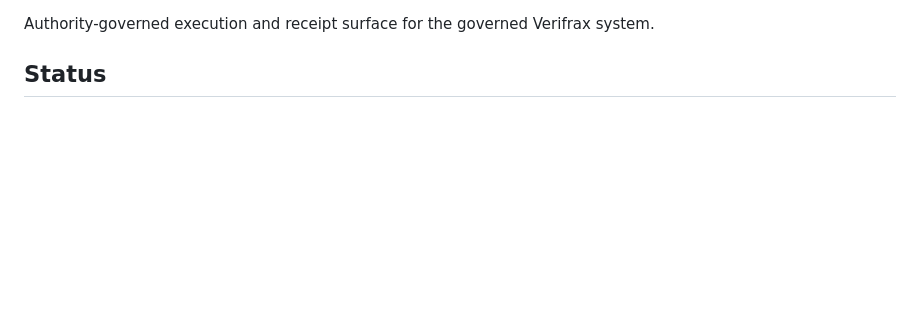
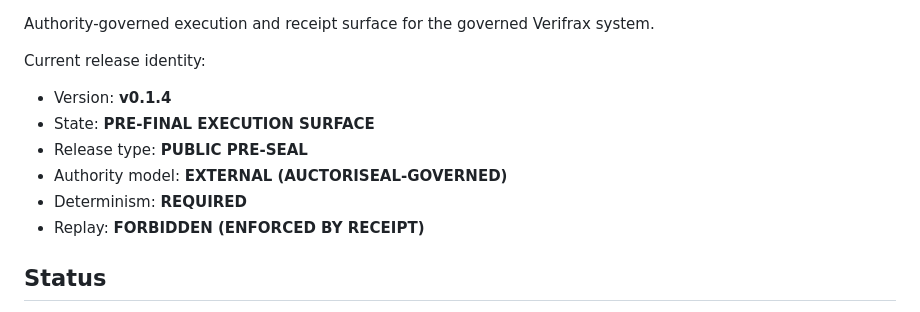
Before and after one commit to Verifrax/CORPIFORM, a Markdown page: README.md, the part around one of its changes. GitHub-like rendering; blank space fills up the shorter version.

Commit message:
Restore legacy README identity markers required by runtime identity check

```diff
--- a/README.md
+++ b/README.md
@@ -3,4 +12,13 @@
 Authority-governed execution and receipt surface for the governed Verifrax system.
+
+Current release identity:
+
+* Version: **v0.1.4**
+* State: **PRE-FINAL EXECUTION SURFACE**
+* Release type: **PUBLIC PRE-SEAL**
+* Authority model: **EXTERNAL (AUCTORISEAL-GOVERNED)**
+* Determinism: **REQUIRED**
+* Replay: **FORBIDDEN (ENFORCED BY RECEIPT)**
 
 ## Status
 
```
Also changed, not shown: other parts of README.md (+9 -0 lines).
